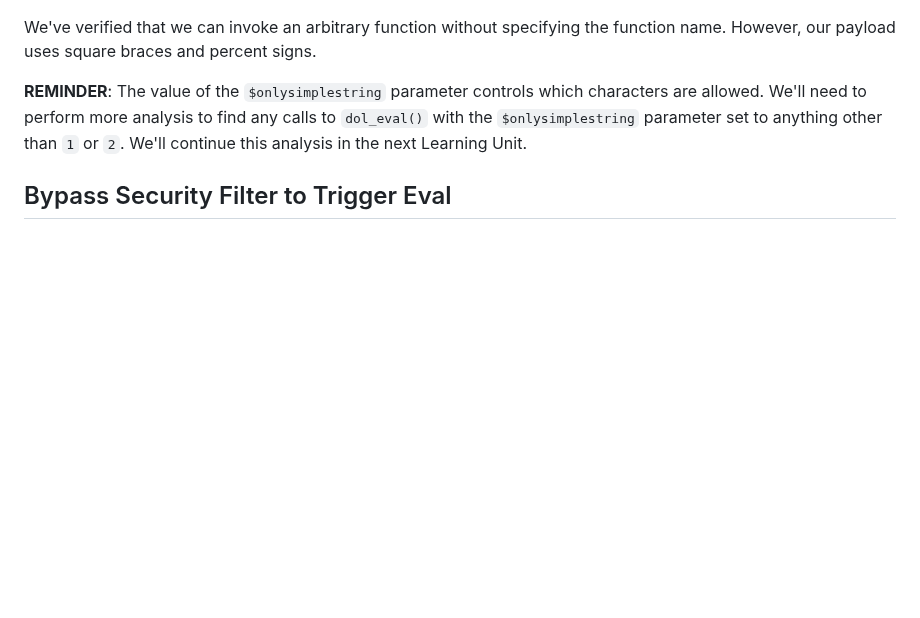
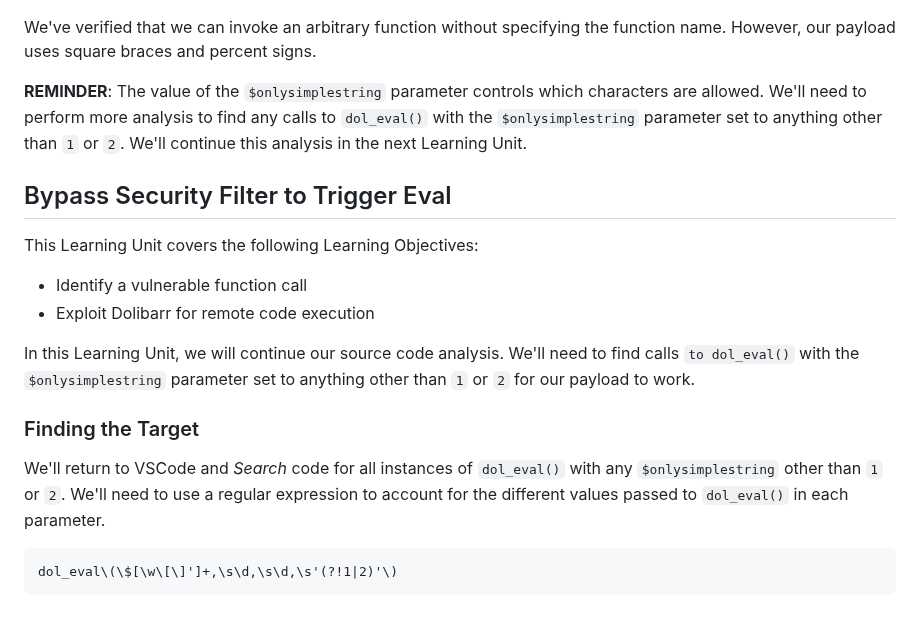
Before and after one commit to m0hammad-yaser/OSWE-AWAE-Notes, a Markdown page: Dolibarr/README.md, the part around the change. Drawn GitHub-style; blank space fills up the shorter version.

````diff
--- a/Dolibarr/README.md
+++ b/Dolibarr/README.md
@@ -311,3 +311,14 @@ We've verified that we can invoke an arbitrary function without specifying the f
 **REMINDER**: The value of the `$onlysimplestring` parameter controls which characters are allowed. We'll need to perform more analysis to find any calls to `dol_eval()` with the `$onlysimplestring` parameter set to anything other than `1` or `2`. We'll continue this analysis in the next Learning Unit.
 
 ## Bypass Security Filter to Trigger Eval
+This Learning Unit covers the following Learning Objectives:
+- Identify a vulnerable function call
+- Exploit Dolibarr for remote code execution
+
+In this Learning Unit, we will continue our source code analysis. We'll need to find calls `to dol_eval()` with the `$onlysimplestring` parameter set to anything other than `1` or `2` for our payload to work.
+
+### Finding the Target
+We'll return to VSCode and *Search* code for all instances of `dol_eval()` with any `$onlysimplestring` other than `1` or `2`. We'll need to use a regular expression to account for the different values passed to `dol_eval()` in each parameter.
+```regx
+dol_eval\(\$[\w\[\]']+,\s\d,\s\d,\s'(?!1|2)'\)
+```
````
